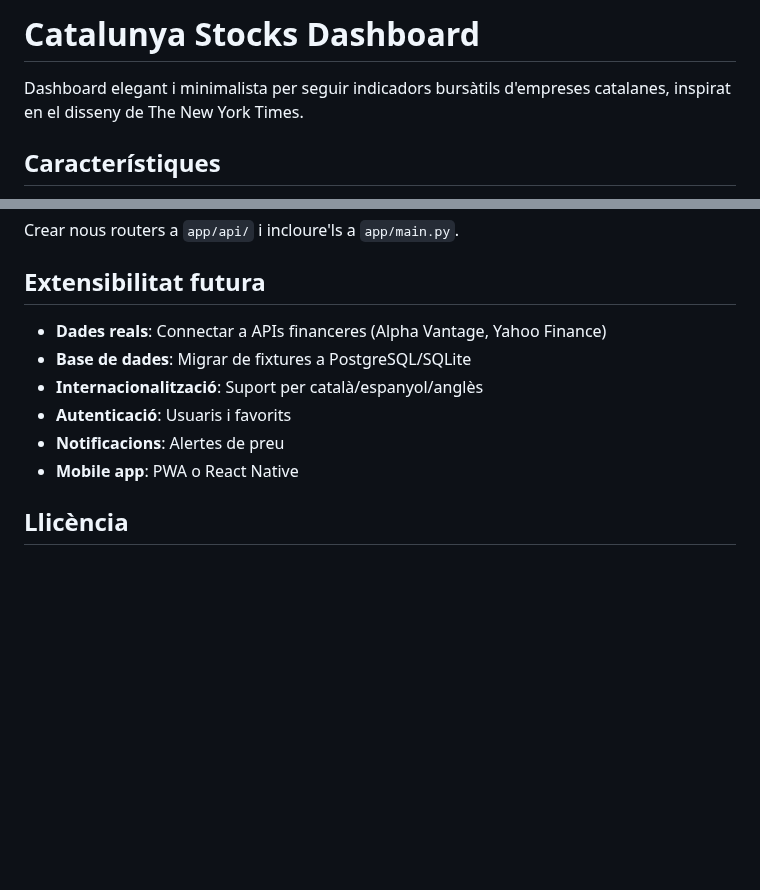
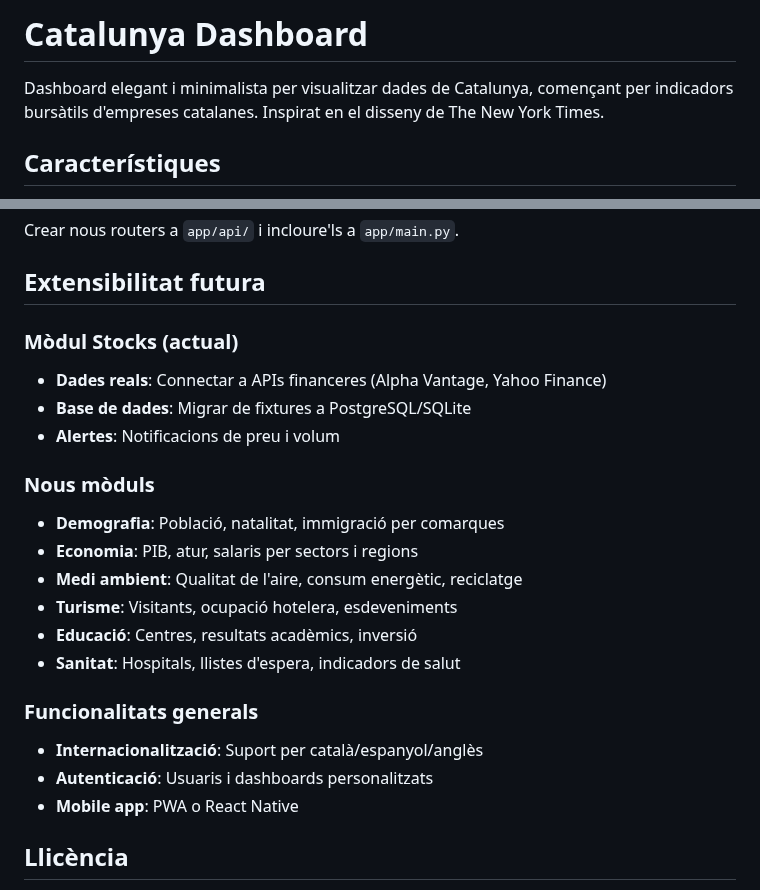
Before and after one commit to guillemperdigo/catalunya-dashboard, a Markdown page: README.md, 2 parts joined by grey strips. Rendered like a GitHub page; blank space fills up the shorter version.

Commit message:
📝 Update README: Rename to Catalunya Dashboard
- Canvi de nom per ser més genèric i extensible
- Afegida visió de futurs mòduls: demografia, economia, medi ambient, etc.
- Mantingut el focus inicial en stocks com a primer mòdul
- Preparat per ampliar a altres temàtiques de Catalunya

```diff
--- a/README.md
+++ b/README.md
@@ -1,6 +1,6 @@
-# Catalunya Stocks Dashboard
+# Catalunya Dashboard
 
-Dashboard elegant i minimalista per seguir indicadors bursàtils d'empreses catalanes, inspirat en el disseny de The New York Times.
+Dashboard elegant i minimalista per visualitzar dades de Catalunya, començant per indicadors bursàtils d'empreses catalanes. Inspirat en el disseny de The New York Times.
 
 ## Característiques
 
@@ -153,11 +153,22 @@ Crear nous routers a `app/api/` i incloure'ls a `app/main.py`.
 
 ## Extensibilitat futura
 
+### Mòdul Stocks (actual)
 - **Dades reals**: Connectar a APIs financeres (Alpha Vantage, Yahoo Finance)
 - **Base de dades**: Migrar de fixtures a PostgreSQL/SQLite
+- **Alertes**: Notificacions de preu i volum
+
+### Nous mòduls
+- **Demografia**: Població, natalitat, immigració per comarques
+- **Economia**: PIB, atur, salaris per sectors i regions
+- **Medi ambient**: Qualitat de l'aire, consum energètic, reciclatge
+- **Turisme**: Visitants, ocupació hotelera, esdeveniments
+- **Educació**: Centres, resultats acadèmics, inversió
+- **Sanitat**: Hospitals, llistes d'espera, indicadors de salut
+
+### Funcionalitats generals
 - **Internacionalització**: Suport per català/espanyol/anglès
-- **Autenticació**: Usuaris i favorits
-- **Notificacions**: Alertes de preu
+- **Autenticació**: Usuaris i dashboards personalitzats
 - **Mobile app**: PWA o React Native
 
 ## Llicència
```
